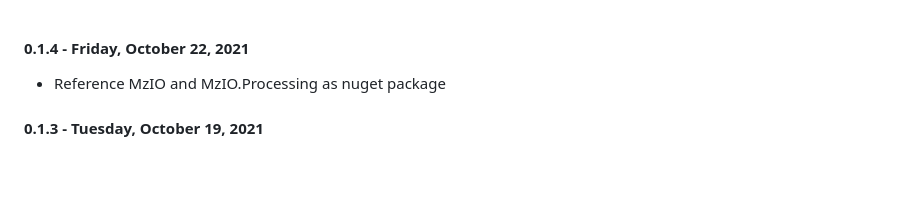
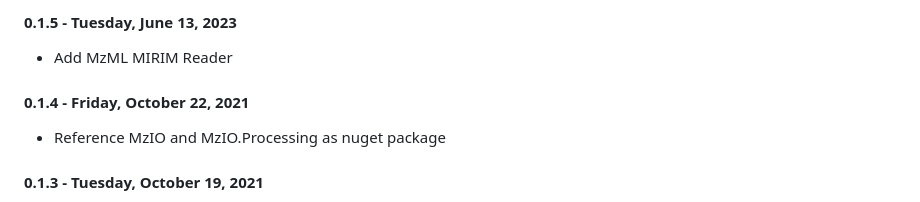
Before and after one commit to CSBiology/MzIO, a Markdown page: src/MzIO.MzML/RELEASE_NOTES.md, the part around the change. Drawn GitHub-style; blank space fills up the shorter version.

Commit message:
bump mzml reader version

```diff
--- a/src/MzIO.MzML/RELEASE_NOTES.md
+++ b/src/MzIO.MzML/RELEASE_NOTES.md
@@ -1,3 +1,6 @@
+#### 0.1.5 - Tuesday, June 13, 2023
+* Add MzML MIRIM Reader
+
 #### 0.1.4 - Friday, October 22, 2021
 * Reference MzIO and MzIO.Processing as nuget package
 
```
